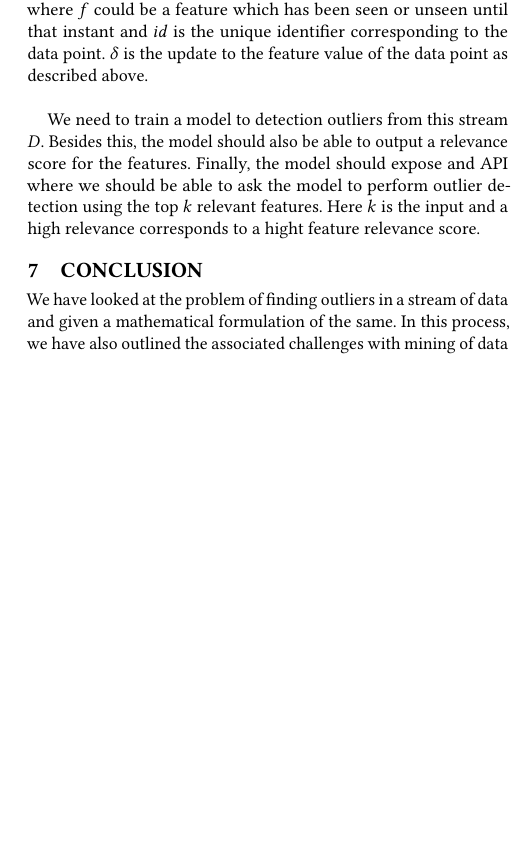
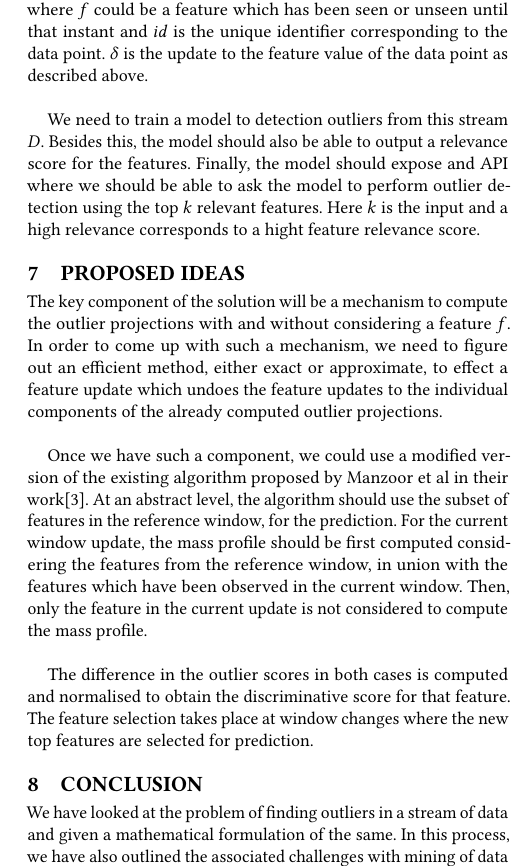
Before and after one commit to Aditi-Singla/Data-Mining, a LaTeX paper (Research Survey/report/acm/main.tex, which reads Research Survey/report/acm/body.tex): part of one column of page 6 of 6, cut so that both start at the same text, the shorter picture padded with empty space. Compiled offline with pdfLaTeX.

Commit message:
Add proposed ideas section

```diff
--- a/Research Survey/report/acm/body.tex
+++ b/Research Survey/report/acm/body.tex
@@ -184,6 +184,14 @@ Given a data stream $D$ containing updates of the form $(id, f, \delta)$ where $
 
 We need to train a model to detection outliers from this stream $D$. Besides this, the model should also be able to output a relevance score for the features. Finally, the model should expose and API where we should be able to ask the model to perform outlier detection using the top $k$ relevant features. Here $k$ is the input and a high relevance corresponds to a hight feature relevance score.
 
+\section{Proposed ideas}
+
+The key component of the solution will be a mechanism to compute the outlier projections with and without considering a feature $f$. In order to come up with such a mechanism, we need to figure out an efficient method, either exact or approximate, to effect a feature update which undoes the feature updates to the individual components of the already computed outlier projections. \\
+
+Once we have such a component, we could use a modified version of the existing algorithm proposed by Manzoor et al in their work\cite{Manzoor:2018:XOD:3219819.3220107}. At an abstract level, the algorithm should use the subset of features in the reference window, for the prediction. For the current window update, the mass profile should be first computed considering the features from the reference window, in union with the features which have been observed in the current window. Then, only the feature in the current update is not considered to compute the mass profile. \\
+
+The difference in the outlier scores in both cases is computed and normalised to obtain the discriminative score for that feature. The feature selection takes place at window changes where the new top features are selected for prediction.
+
 \section{Conclusion}
 
 We have looked at the problem of finding outliers in a stream of data and given a mathematical formulation of the same. In this process, we have also outlined the associated challenges with mining of data streams including but not limited to memory constraints, efficiency and time evolving data. \\
```
Also changed, not shown: Research Survey/report/acm/main.pdf.
